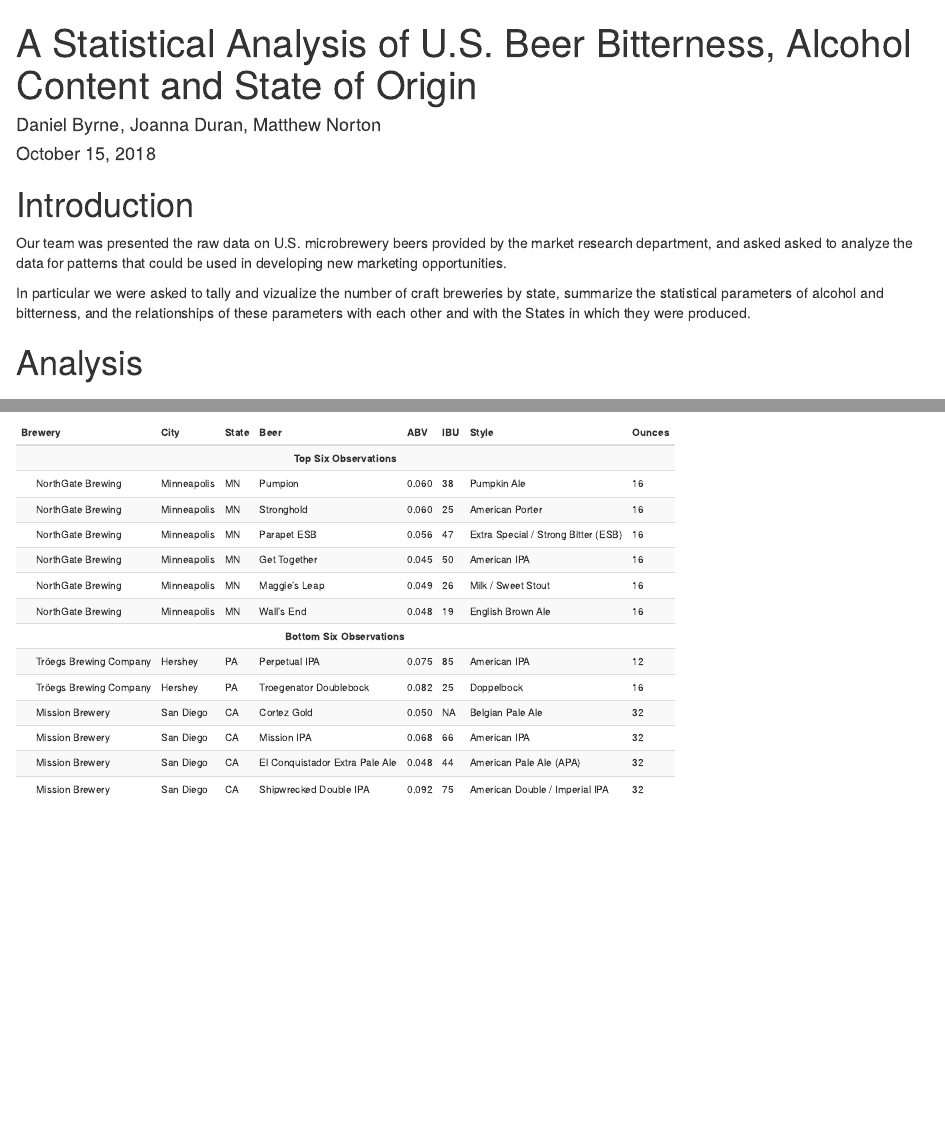
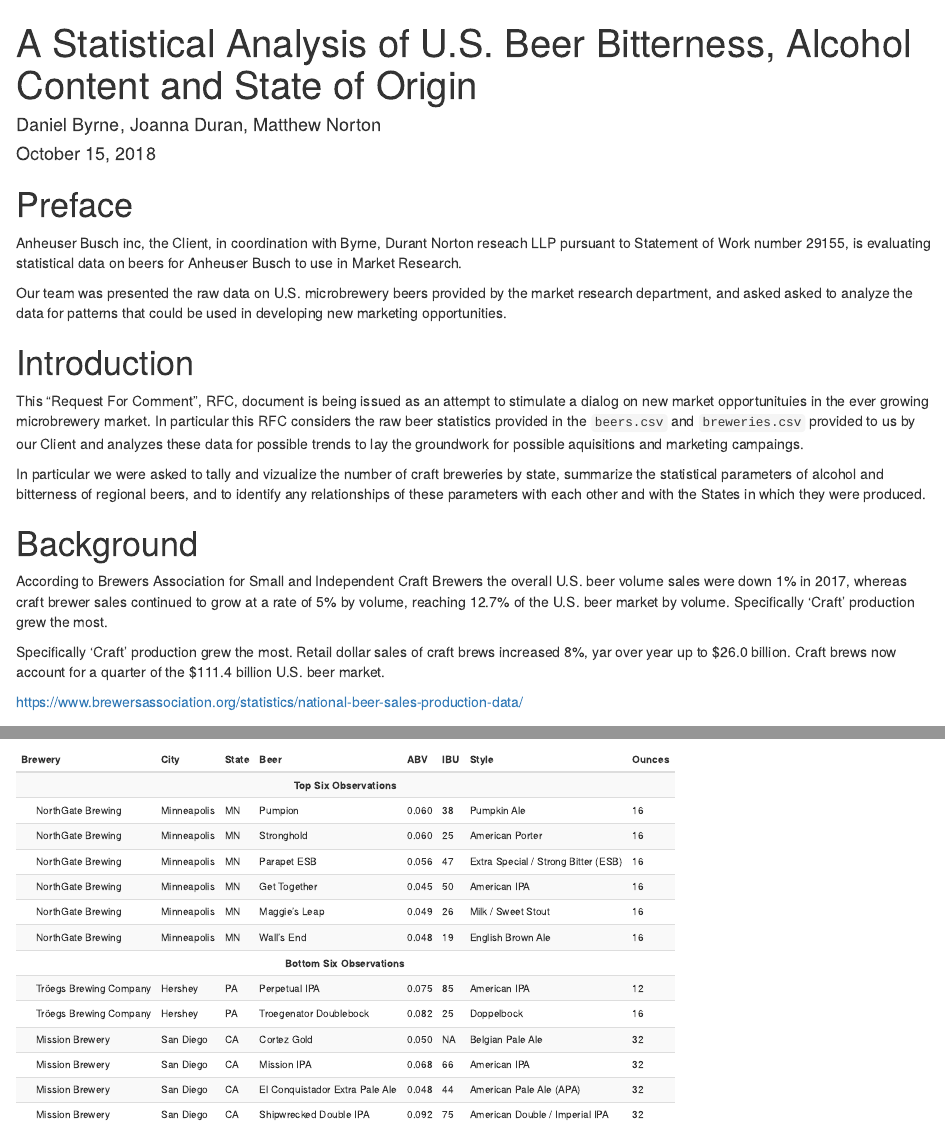
Before and after one commit to realdanielbyrne/BeersCaseStudy, an R Markdown document (report.rmd): the page in a window 1100 px wide, from its top, and a second part further down, joined at a grey line. Rendered offline with R 4.5, knitr and Pandoc, with nearby package versions; some code elsewhere in the file could not run offline.

Commit message:
organized files, small updates to report

````diff
--- a/report.rmd
+++ b/report.rmd
@@ -23,6 +22,7 @@
 library(ggformula)
 library(formattable)
 
+# load data
 beers = read.csv("beers.csv", header = TRUE,strip.white = TRUE)
 colnames(beers) <-c("Beer_Name","Beer_ID","ABV","IBU","Brewery_ID","Style","Ounces")
 
@@ -32,13 +32,40 @@
 breweries = read.csv("breweries.csv", header = TRUE,strip.white=TRUE)
 colnames(breweries) <- c("Brewery_ID","Brewery_Name","City","State")
 breweries$Brewery_ID <- as.character(breweries$Brewery_ID)
-
 brewery_beer <- merge(breweries, beers, by=c("Brewery_ID"))
 ```
+# Preface
+Anheuser Busch inc, the Client, in coordination with Byrne, Durant Norton reseach LLP
+pursuant to Statement of Work number 29155, is evaluating statistical data on beers
+for Anheuser Busch to use in Market Research.
+
+Our team was presented the raw data on U.S. microbrewery beers provided by the market
+research department, and asked asked to analyze the data for patterns that could be used in developing new marketing opportunities.
+
 # Introduction
-Our team was presented the raw data on U.S. microbrewery beers provided by the market research department, and asked asked to analyze the data for patterns that could be used in developing new marketing opportunities.
+This "Request For Comment", RFC, document  is being issued as an attempt to
+stimulate a dialog on new market opportunituies in the ever growing microbrewery market.
+In particular this RFC considers the raw beer statistics provided in the `beers.csv` and
+`breweries.csv` provided to us by our Client and analyzes these data for possible trends
+to lay the groundwork for possible aquisitions and marketing campaings.
 
-In particular we were asked to tally and vizualize the number of craft breweries by state, summarize the statistical parameters of alcohol and bitterness, and the relationships of these parameters with each other and with the States in which they were produced.
+In particular we were asked to tally and vizualize the number of craft breweries by state,
+summarize the statistical parameters of alcohol and bitterness of regional beers, and to
+identify any relationships of these parameters with each other and with the States in which
+they were produced.
+
+# Background
+According to Brewers Association for Small and Independent Craft Brewers the overall U.S. beer
+volume sales were down 1% in 2017, whereas craft brewer sales continued to grow at a rate of 5%
+by volume, reaching 12.7% of the U.S. beer market by volume. Specifically 'Craft' production grew
+the most.
+
+Specifically 'Craft' production grew the most. Retail dollar sales of craft brews increased 8%,
+yar over year up to $26.0 billion. Craft brews now account for a quarter of the $111.4
+billion U.S. beer market.
+
+[https://www.brewersassociation.org/statistics/national-beer-sales-production-data/
+](https://www.brewersassociation.org/statistics/national-beer-sales-production-data/)
 
 # Analysis
 
````
Also changed, not shown: ResearchQuestions/CS Q1.Rmd (renamed from CS Q1.Rmd), ResearchQuestions/CS Q2.Rmd (renamed from CS Q2.Rmd), ResearchQuestions/CS Q3.Rmd (renamed from CS Q3.Rmd), ResearchQuestions/CS Q4.Rmd (renamed from CS Q4.Rmd), ResearchQuestions/CS Q5.Rmd (renamed from CS Q5.Rmd), ResearchQuestions/CS_Q1.html (renamed from CS_Q1.html), ResearchQuestions/CS_Q2.html (renamed from CS_Q2.html), ResearchQuestions/CS_Q3.html (renamed from CS_Q3.html), ResearchQuestions/CS_Q4.html (renamed from CS_Q4.html), ResearchQuestions/CS_Q5.html (renamed from CS_Q5.html), ResearchQuestions/cs q6.rmd (renamed from cs q6.rmd), ResearchQuestions/cs q7.rmd (renamed from cs q7.rmd), ResearchQuestions/cs_q6.html (renamed from cs_q6.html), ResearchQuestions/cs_q7.html (renamed from cs_q7.html), 1 more files.
